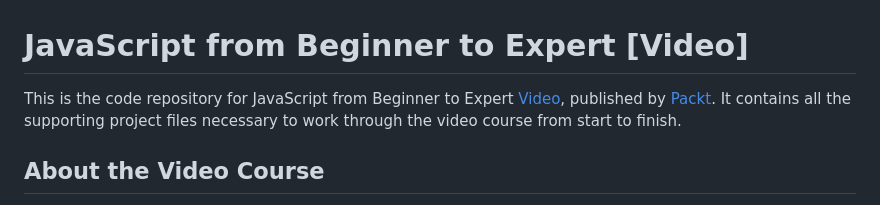
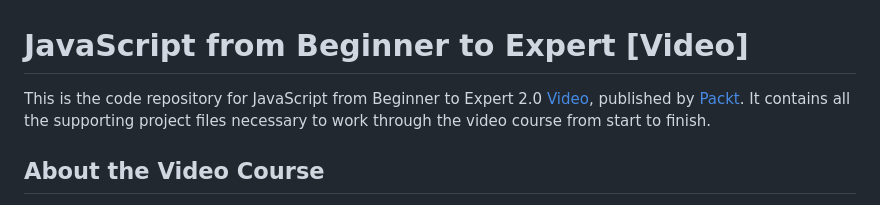
Before and after one commit to PacktPublishing/JavaScript-from-Beginner-to-Expert, a Markdown page: README.md, the part around the change. Rendered like a GitHub page.

```diff
--- a/README.md
+++ b/README.md
@@ -5,7 +5,7 @@
 
 
 # JavaScript from Beginner to Expert [Video]
-This is the code repository for JavaScript from Beginner to Expert [Video](https://www.packtpub.com/application-development/javascript-beginner-expert-video), published by [Packt](https://www.packtpub.com/?utm_source=github). It contains all the supporting project files necessary to work through the video course from start to finish.
+This is the code repository for JavaScript from Beginner to Expert 2.0 [Video](https://www.packtpub.com/application-development/javascript-beginner-expert-video), published by [Packt](https://www.packtpub.com/?utm_source=github). It contains all the supporting project files necessary to work through the video course from start to finish.
 ## About the Video Course
 The course is designed for people who don't have any knowledge about programming or want to truly understand JavaScript. It doesn't matter if you have never written any programs or you have no idea about programming... After my course, all this will change. You will bust the myth that programming is a difficult thing only for the few! JavaScript will bring life to your website. Learn JavaScript in order to improve the user experience on your website, which will result in more visitors and sales, because happy visitors = a better reputation for your website. JavaScript gives your website additional functionalities that can be executed on the user's computer without re-connecting to the server. This allows you to do things that you cannot do with only HTML. Because of this, the user interface becomes friendlier and more inter-active JavaScript is a programming language used for creating dynamic action on your website. If you want to remove/change/add content to your website dynamically, you must know JavaScript. After this course, you will know JavaScript perfectly. This is the most organized course about JavaScript from Beginner to Expert on the whole Internet. I will take you step by step from theory to practical examples, like image sliders and animation.
 
```
